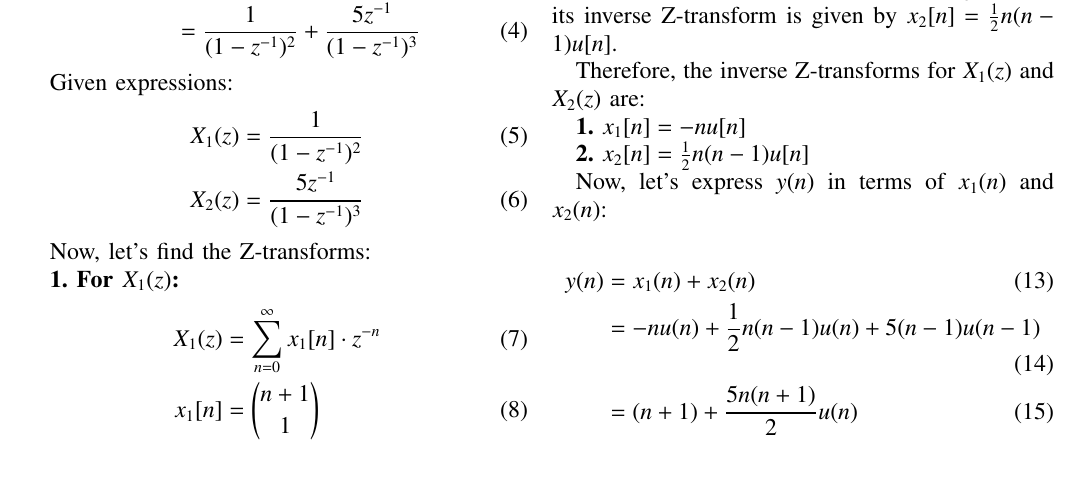
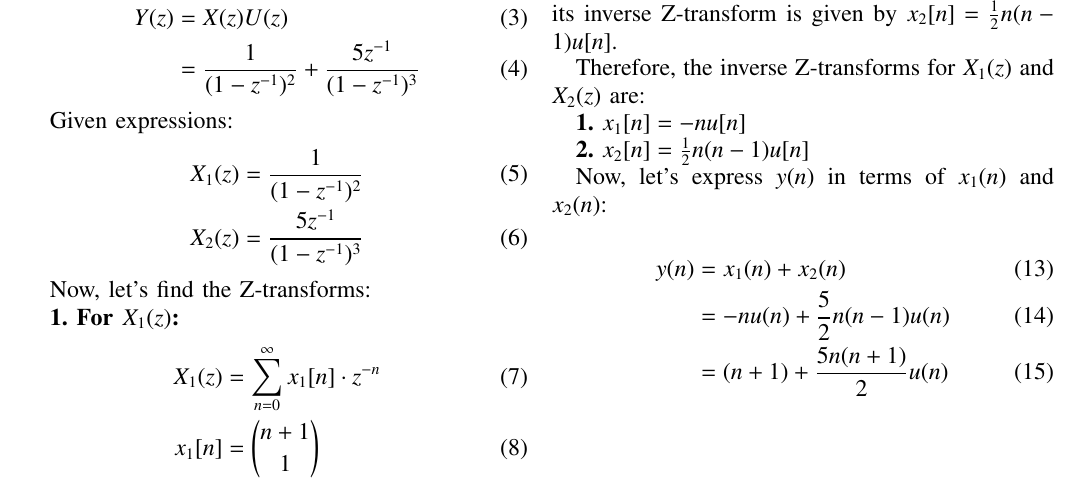
Before and after one commit to Ashley-Ann-Benoy/EE1205, a LaTeX paper (discrete/discrete.tex): part of page 1 of 2, cut so that both start at the same text. Compiled offline with pdfLaTeX.

Commit message:
Update discrete.tex

```diff
--- a/discrete/discrete.tex
+++ b/discrete/discrete.tex
@@ -128,7 +128,7 @@ Now, let's express \(y(n)\) in terms of \(x_1(n)\) and \(x_2(n)\):
 
 \begin{align}
     y(n) &= x_1(n) + x_2(n) \\
-    &= -nu(n) + \frac{1}{2}n(n-1)u(n) + 5(n-1)u(n-1) \\
+    &= -nu(n) + \frac{5}{2}n(n-1)u(n) \\
     &= (n+1) + \frac{5n(n+1)}{2}u(n)
 \end{align}
 \\\\\\
```
